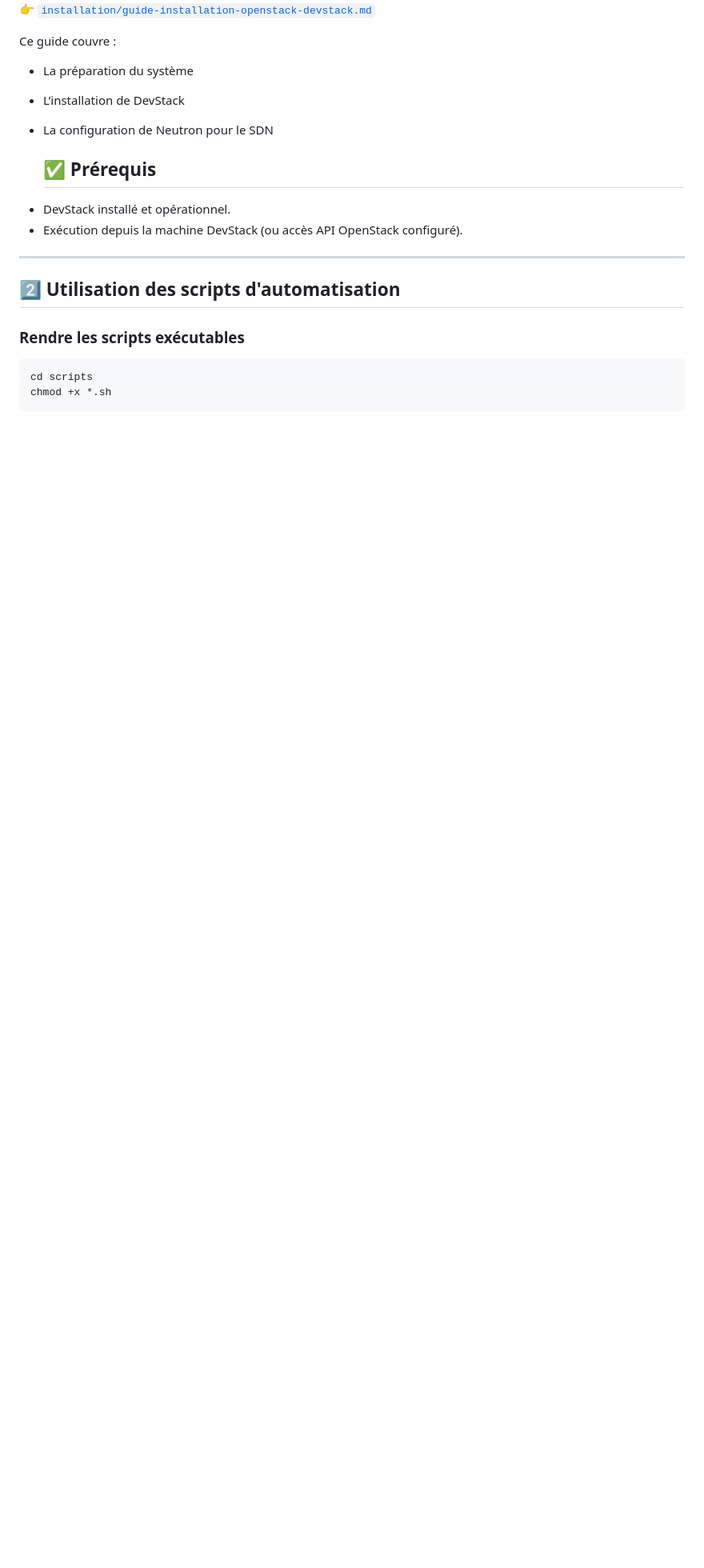
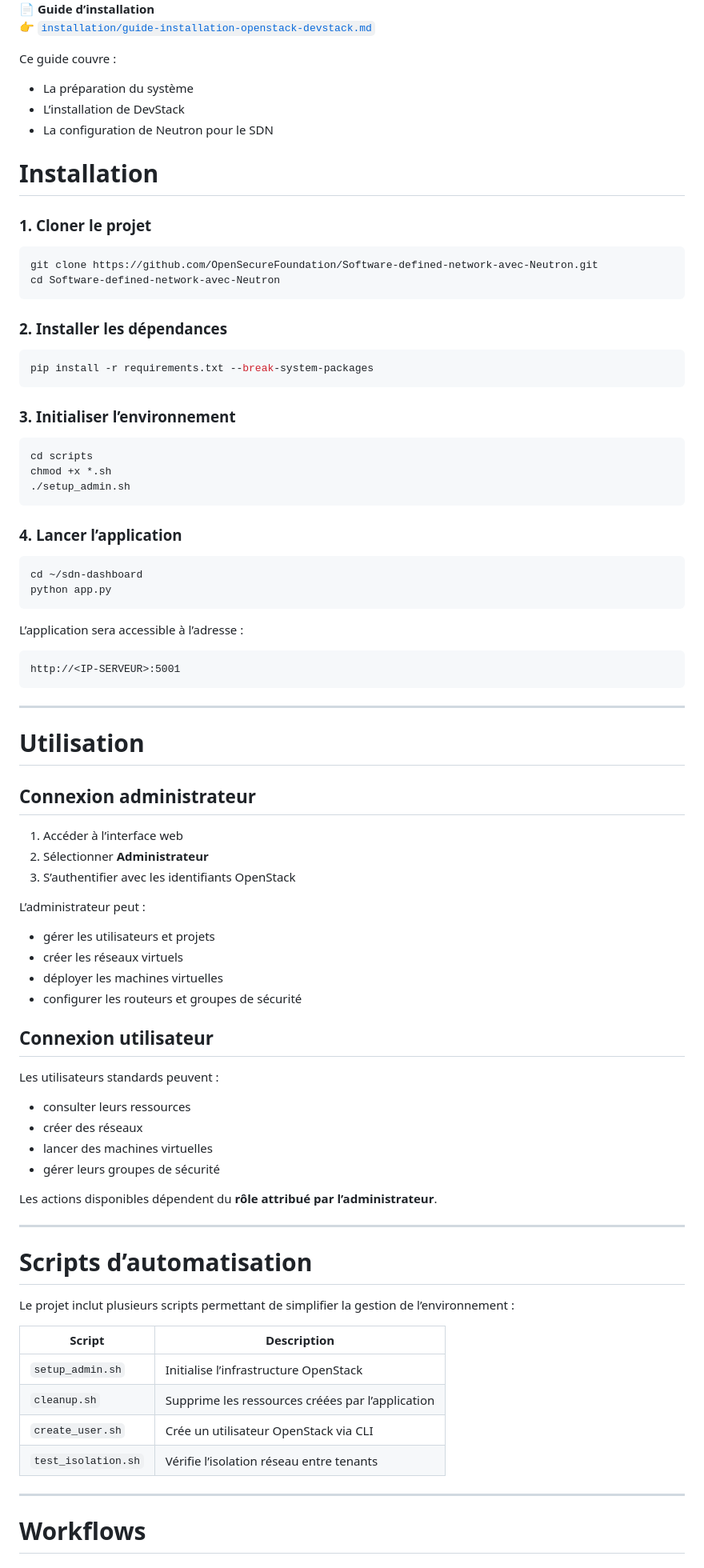
Before and after one commit to OpenSecureFoundation/Software-defined-network-avec-Neutron, a Markdown page: README.md, the part around one of its changes. Shown at 80% size. Rendered like a GitHub page; blank space fills up the shorter version.

````diff
--- a/README.md
+++ b/README.md
@@ -44,17 +97,85 @@ Ce guide couvre :
 - L’installation de DevStack
 - La configuration de Neutron pour le SDN
 
-  ## ✅ Prérequis
 
-* DevStack installé et opérationnel.
-* Exécution depuis la machine DevStack (ou accès API OpenStack configuré).
+# Installation
 
----
+### 1. Cloner le projet
 
-## 2️⃣ Utilisation des scripts d'automatisation
+```bash
+git clone https://github.com/OpenSecureFoundation/Software-defined-network-avec-Neutron.git
+cd Software-defined-network-avec-Neutron
+```
 
-### Rendre les scripts exécutables
+### 2. Installer les dépendances
+
+```bash
+pip install -r requirements.txt --break-system-packages
+```
+
+### 3. Initialiser l’environnement
 
 ```bash
 cd scripts
 chmod +x *.sh
+./setup_admin.sh
+```
+
+### 4. Lancer l’application
+
+```bash
+cd ~/sdn-dashboard
+python app.py
+```
+
+L’application sera accessible à l’adresse :
+
+```
+http://<IP-SERVEUR>:5001
+```
+---
+
+# Utilisation
+
+## Connexion administrateur
+
+1. Accéder à l’interface web
+2. Sélectionner **Administrateur**
+3. S’authentifier avec les identifiants OpenStack
+
+L’administrateur peut :
+
+* gérer les utilisateurs et projets
+* créer les réseaux virtuels
+* déployer les machines virtuelles
+* configurer les routeurs et groupes de sécurité
+
+## Connexion utilisateur
+
+Les utilisateurs standards peuvent :
+
+* consulter leurs ressources
+* créer des réseaux
+* lancer des machines virtuelles
+* gérer leurs groupes de sécurité
+
+Les actions disponibles dépendent du **rôle attribué par l’administrateur**.
+
+---
+
+# Scripts d’automatisation
+
+Le projet inclut plusieurs scripts permettant de simplifier la gestion de l’environnement :
+
+| Script              | Description                                      |
+| ------------------- | ------------------------------------------------ |
+| `setup_admin.sh`    | Initialise l’infrastructure OpenStack            |
+| `cleanup.sh`        | Supprime les ressources créées par l’application |
+| `create_user.sh`    | Crée un utilisateur OpenStack via CLI            |
+| `test_isolation.sh` | Vérifie l’isolation réseau entre tenants         |
+
+
+---
+
+# Workflows
+
````
Also changed, not shown: other parts of README.md (+107 -211 lines).
